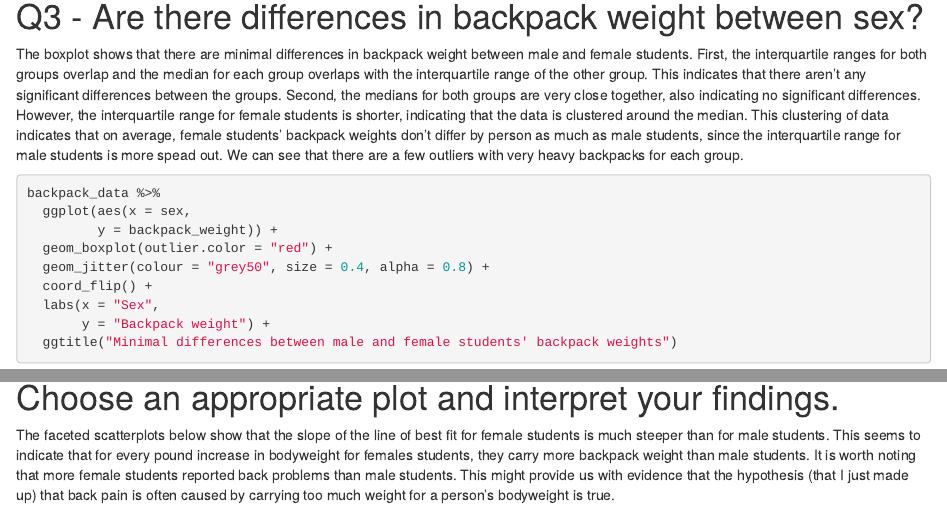
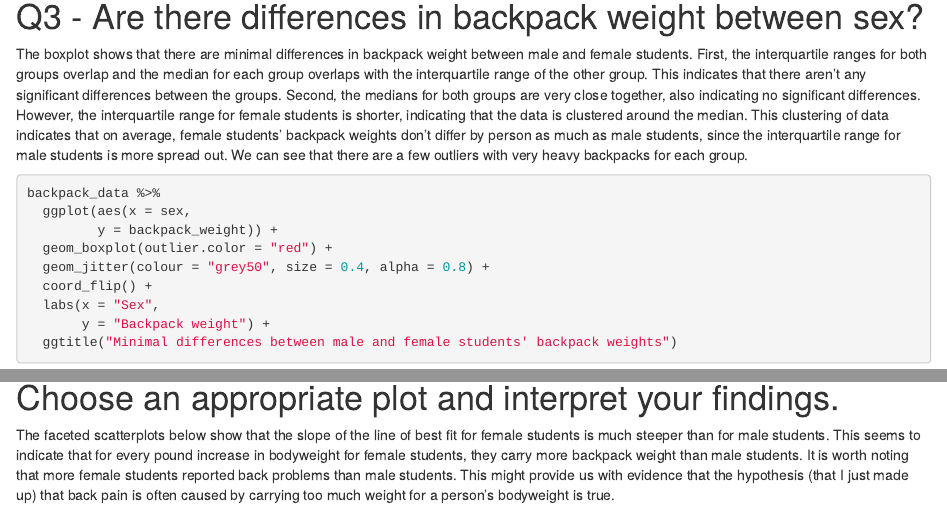
Before and after one commit to jzike/Codeclan_homework_JamieZike, an R Markdown document (Week_05/Day_2/Day_2_notes.Rmd): the page in a window 1100 px wide, from 1520 px down, and a second part further down, joined at a grey line. Rendered offline with R 4.5, knitr and Pandoc, with nearby package versions; some code elsewhere in the file could not run offline.

Commit message:
updates after homework discussion

````diff
--- a/Week_05/Day_2/Day_2_notes.Rmd
+++ b/Week_05/Day_2/Day_2_notes.Rmd
@@ -52,7 +52,7 @@ backpack_data %>%
 
 # Q3 - Are there differences in backpack weight between sex?
 
-The boxplot shows that there are minimal differences in backpack weight between male and female students. First, the interquartile ranges for both groups overlap and the median for each group overlaps with the interquartile range of the other group. This indicates that there aren't any significant differences between the groups. Second, the medians for both groups are very close together, also indicating no significant differences. However, the interquartile range for female students is shorter, indicating that the data is clustered around the median. This clustering of data indicates that on average, female students' backpack weights don't differ by person as much as male students, since the interquartile range for male students is more spead out. We can see that there are a few outliers with very heavy backpacks for each group.
+The boxplot shows that there are minimal differences in backpack weight between male and female students. First, the interquartile ranges for both groups overlap and the median for each group overlaps with the interquartile range of the other group. This indicates that there aren't any significant differences between the groups. Second, the medians for both groups are very close together, also indicating no significant differences. However, the interquartile range for female students is shorter, indicating that the data is clustered around the median. This clustering of data indicates that on average, female students' backpack weights don't differ by person as much as male students, since the interquartile range for male students is more spread out. We can see that there are a few outliers with very heavy backpacks for each group.
 
 ```{r}
 backpack_data %>%
@@ -87,7 +87,7 @@ backpack_data %>%
 
 # Q5 - Is this relationship different between men and women? Choose an appropriate plot and interpret your findings.
 
-The faceted scatterplots below show that the slope of the line of best fit for female students is much steeper than for male students. This seems to indicate that for every pound increase in bodyweight for females students, they carry more backpack weight than male students. It is worth noting that more female students reported back problems than male students. This might provide us with evidence that the hypothesis (that I just made up) that back pain is often caused by carrying too much weight for a person's bodyweight is true.
+The faceted scatterplots below show that the slope of the line of best fit for female students is much steeper than for male students. This seems to indicate that for every pound increase in bodyweight for female students, they carry more backpack weight than male students. It is worth noting that more female students reported back problems than male students. This might provide us with evidence that the hypothesis (that I just made up) that back pain is often caused by carrying too much weight for a person's bodyweight is true.
 
 ```{r}
 backpack_data %>%
````
Also changed, not shown: Week_05/Day_2/Day_2_notes.nb.html, Week_05/Day_2/Day_2_notes.Rmd (2 more changed lines).
